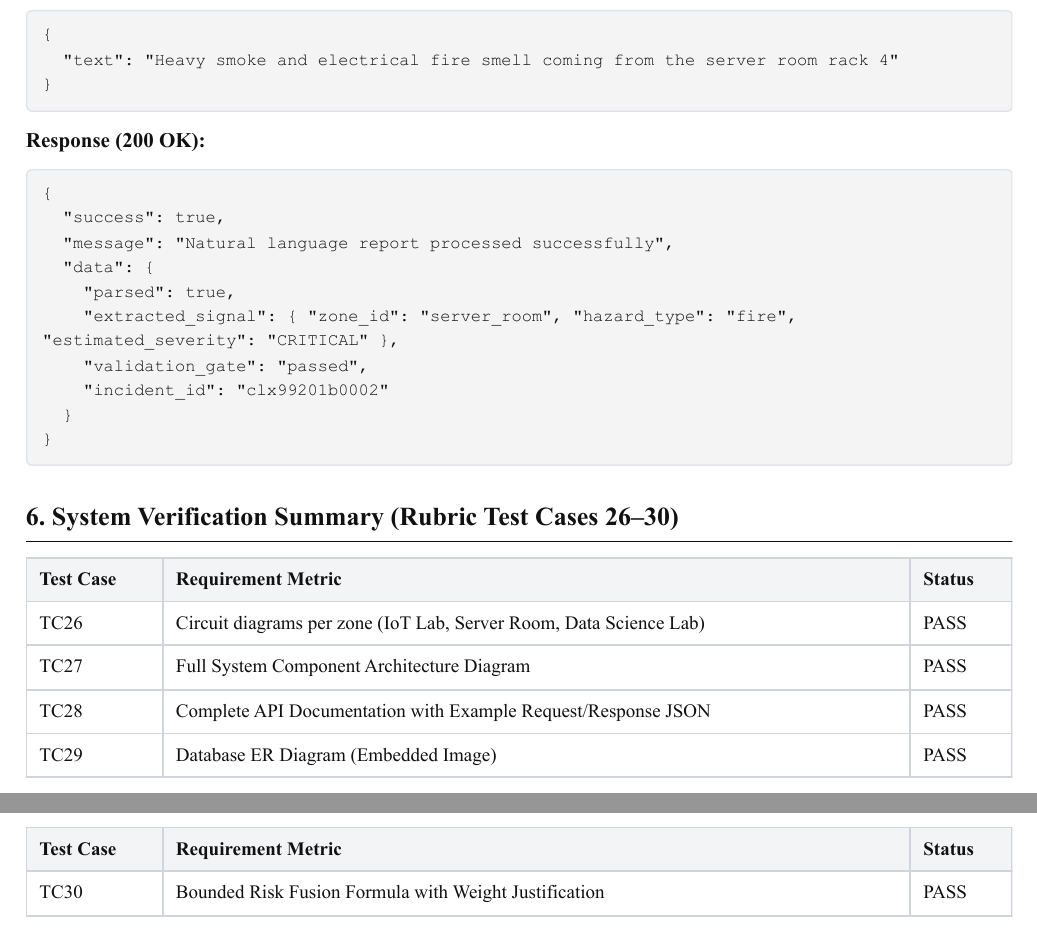
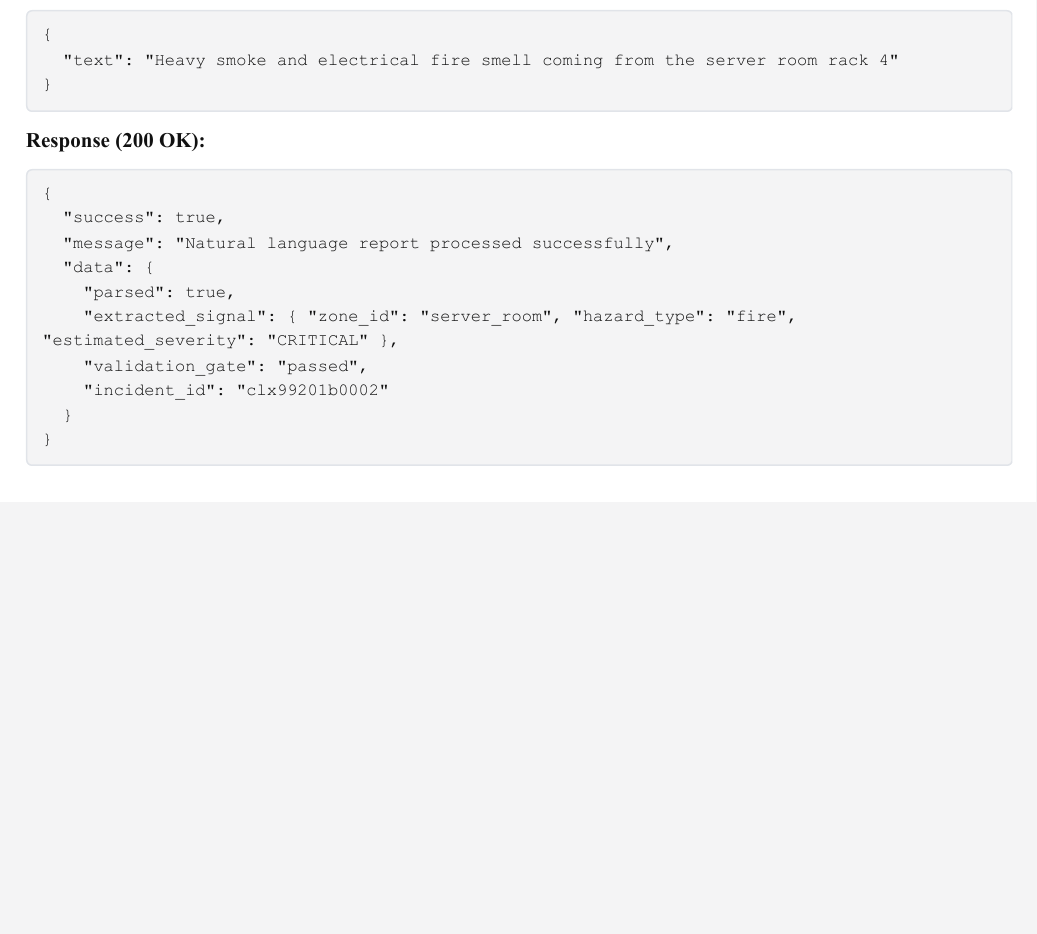
Before and after one commit to amisadman/RoboFusion_Techathon_TeamClover, a LaTeX paper (docs/system_documentation.tex): two parts of pages 7 and 8 of 8 before the commit and part of page 7 of 7 after it, the two joined at a grey line, cut so that both start at the same text, the shorter picture padded with empty space. The pictures show the PDF file docs/system_documentation.pdf that the author committed with the source.

Commit message:
docs: remove Section 6 from System Documentation PDF, HTML, and LaTeX source

```diff
--- a/docs/system_documentation.tex
+++ b/docs/system_documentation.tex
@@ -316,4 +316,3 @@ Content-Type: application/json
     "incident_id": "clx99201b0002"
   }
 }
-\end{lstlisting}
@@ -335,20 +319 @@ npm run build && npm start
-\end{lstlisting}
-
-\subsection{Verification Matrix (Rubric Test Cases 26--30)}
-\begin{table}[H]
-\centering
-\begin{tabularx}{\textwidth}{c X c}
-\toprule
-\textbf{Test Case} & \textbf{Requirement Metric} & \textbf{Status} \\
-\midrule
-TC26 & Circuit diagrams per zone (IoT Lab, Server Room, Data Science Lab) & PASS \\
-TC27 & Full System Component Architecture Diagram & PASS \\
-TC28 & Complete API Documentation with Example Request/Response JSON & PASS \\
-TC29 & Database ER Diagram & PASS \\
-TC30 & Bounded Risk Fusion Formula with Weight Justification & PASS \\
-\bottomrule
-\end{tabularx}
-\caption{System Documentation Verification Summary}
-\end{table}
-
-\end{document}
+\end{lstlisting}\end{document}
```
Also changed, not shown: docs/system_documentation.pdf, docs/system_documentation.tex (15 more changed lines), 1 other file.
